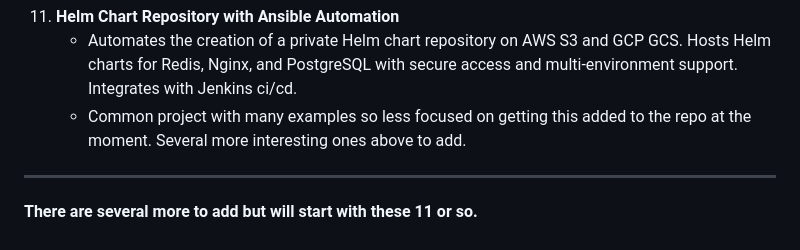
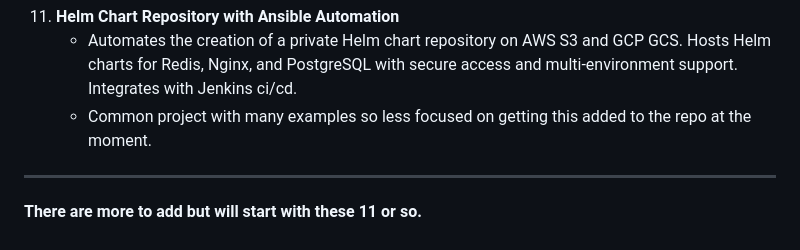
Before and after one commit to mkonji008/ansible-collection, a Markdown page: README.md, the part around the change. Rendered like a GitHub page.

Commit message:
Update README.md
words

```diff
--- a/README.md
+++ b/README.md
@@ -57,7 +57,7 @@ A personal collection of Ansible playbooks for configuration management and depl
 
 11. **Helm Chart Repository with Ansible Automation**
     - Automates the creation of a private Helm chart repository on AWS S3 and GCP GCS. Hosts Helm charts for Redis, Nginx, and PostgreSQL with secure access and multi-environment support. Integrates with Jenkins ci/cd.
-    - Common project with many examples so less focused on getting this added to the repo at the moment. Several more interesting ones above to add.
+    - Common project with many examples so less focused on getting this added to the repo at the moment.
 
   ---
-#### There are several more to add but will start with these 11 or so.
+#### There are more to add but will start with these 11 or so.
```
